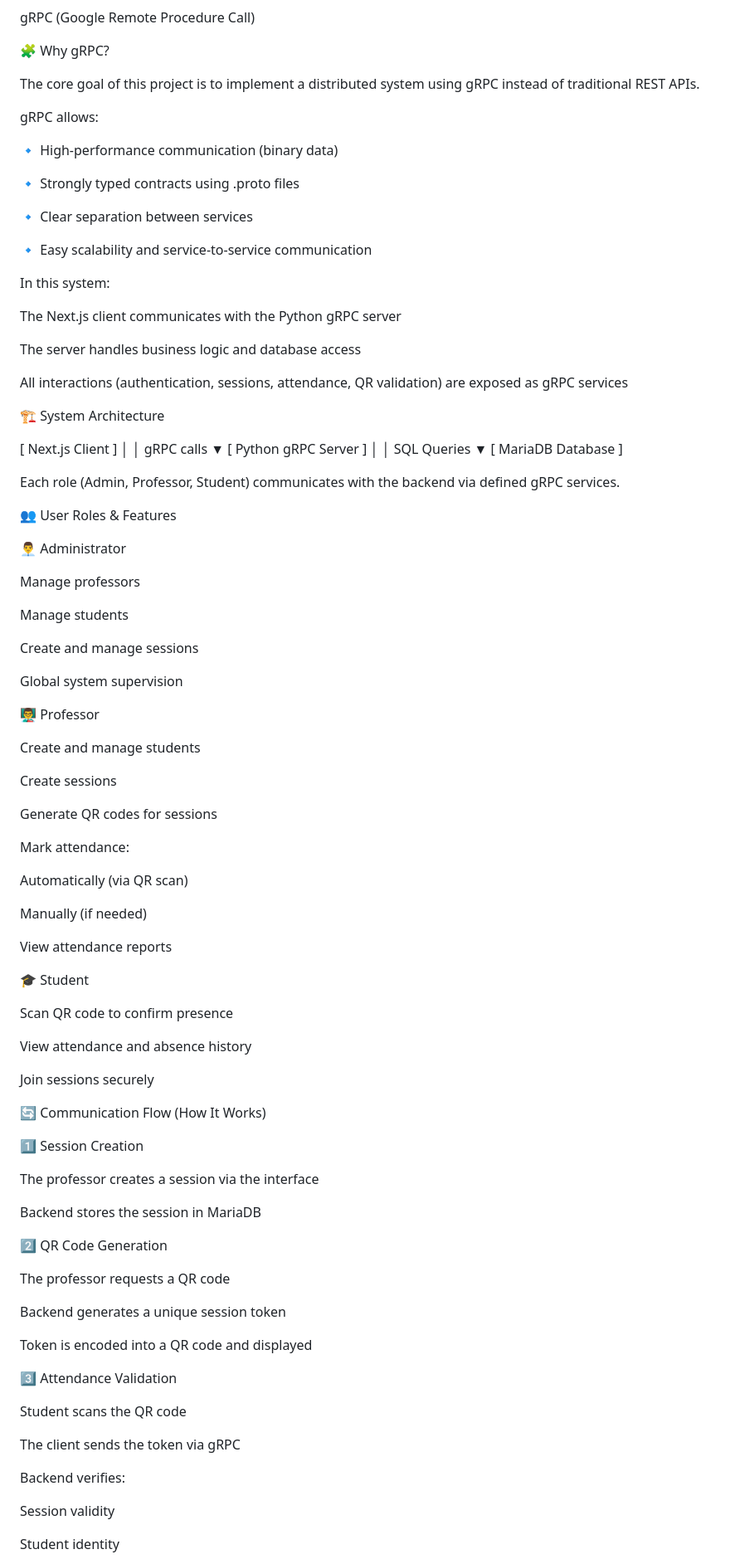
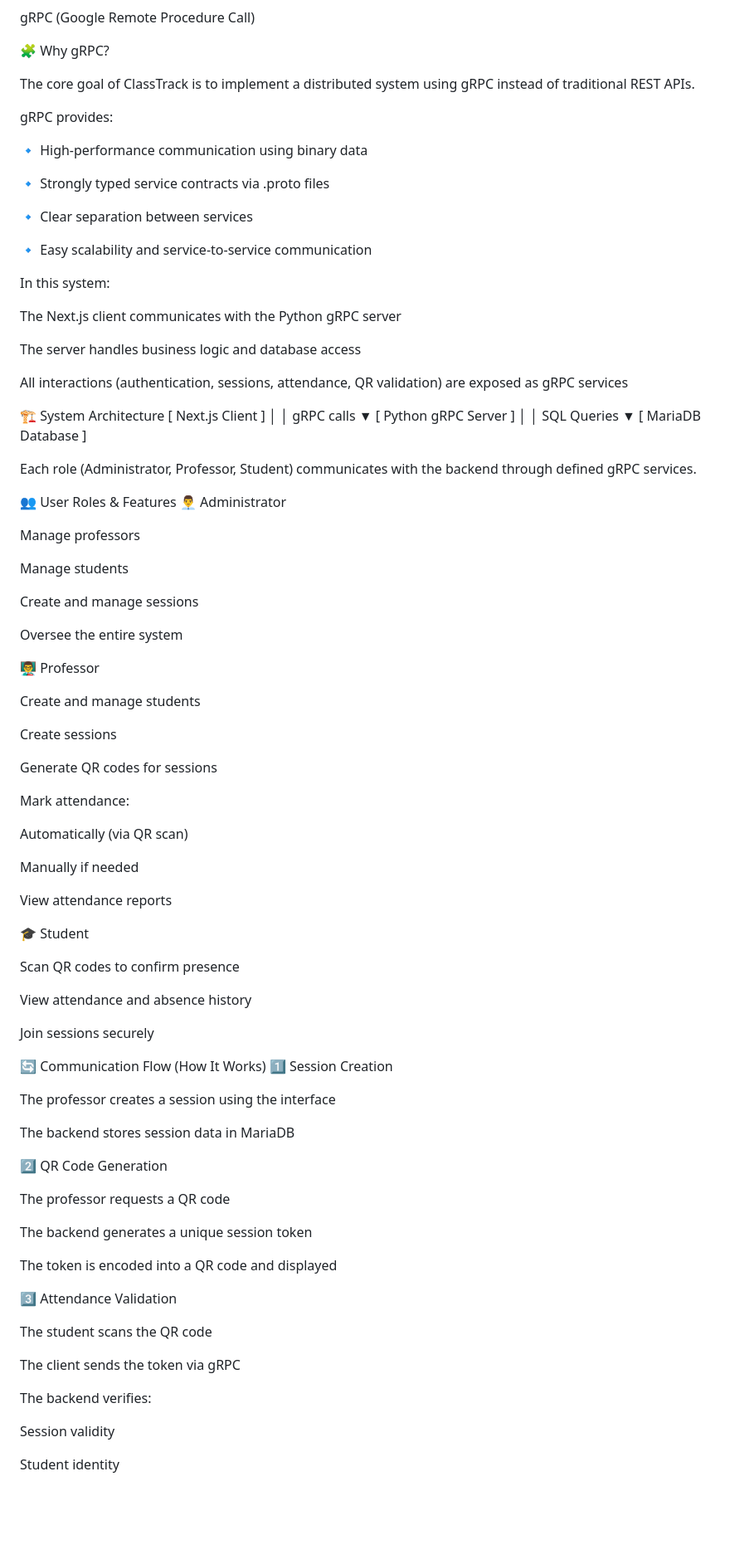
Before and after one commit to inaghnane/ClassTrack, a Markdown page: README.md, the part around one of its changes. Shown at 83% size. Rendered like a GitHub page; blank space fills up the shorter version.

```diff
--- a/README.md
+++ b/README.md
@@ -42,13 +40,13 @@ gRPC (Google Remote Procedure Call)
 
 🧩 Why gRPC?
 
-The core goal of this project is to implement a distributed system using gRPC instead of traditional REST APIs.
+The core goal of ClassTrack is to implement a distributed system using gRPC instead of traditional REST APIs.
 
-gRPC allows:
+gRPC provides:
 
-🔹 High-performance communication (binary data)
+🔹 High-performance communication using binary data
 
-🔹 Strongly typed contracts using .proto files
+🔹 Strongly typed service contracts via .proto files
 
 🔹 Clear separation between services
 
@@ -63,7 +61,6 @@ The server handles business logic and database access
 All interactions (authentication, sessions, attendance, QR validation) are exposed as gRPC services
 
 🏗️ System Architecture
-
 [ Next.js Client ]
         │
         │ gRPC calls
@@ -74,10 +71,10 @@ All interactions (authentication, sessions, attendance, QR validation) are expos
         ▼
 [ MariaDB Database ]
 
-Each role (Admin, Professor, Student) communicates with the backend via defined gRPC services.
+
+Each role (Administrator, Professor, Student) communicates with the backend through defined gRPC services.
 
 👥 User Roles & Features
-
 👨‍💼 Administrator
 
 Manage professors
@@ -86,7 +83,7 @@ Manage students
 
 Create and manage sessions
 
-Global system supervision
+Oversee the entire system
 
 👨‍🏫 Professor
 
@@ -100,41 +97,40 @@ Mark attendance:
 
 Automatically (via QR scan)
 
-Manually (if needed)
+Manually if needed
 
 View attendance reports
 
 🎓 Student
 
-Scan QR code to confirm presence
+Scan QR codes to confirm presence
 
 View attendance and absence history
 
 Join sessions securely
 
 🔄 Communication Flow (How It Works)
-
 1️⃣ Session Creation
 
-The professor creates a session via the interface
+The professor creates a session using the interface
 
-Backend stores the session in MariaDB
+The backend stores session data in MariaDB
 
 2️⃣ QR Code Generation
 
 The professor requests a QR code
 
-Backend generates a unique session token
+The backend generates a unique session token
 
-Token is encoded into a QR code and displayed
+The token is encoded into a QR code and displayed
 
 3️⃣ Attendance Validation
 
-Student scans the QR code
+The student scans the QR code
 
 The client sends the token via gRPC
 
-Backend verifies:
+The backend verifies:
 
 Session validity
 
```
Also changed, not shown: other parts of README.md (+12 -14 lines).
